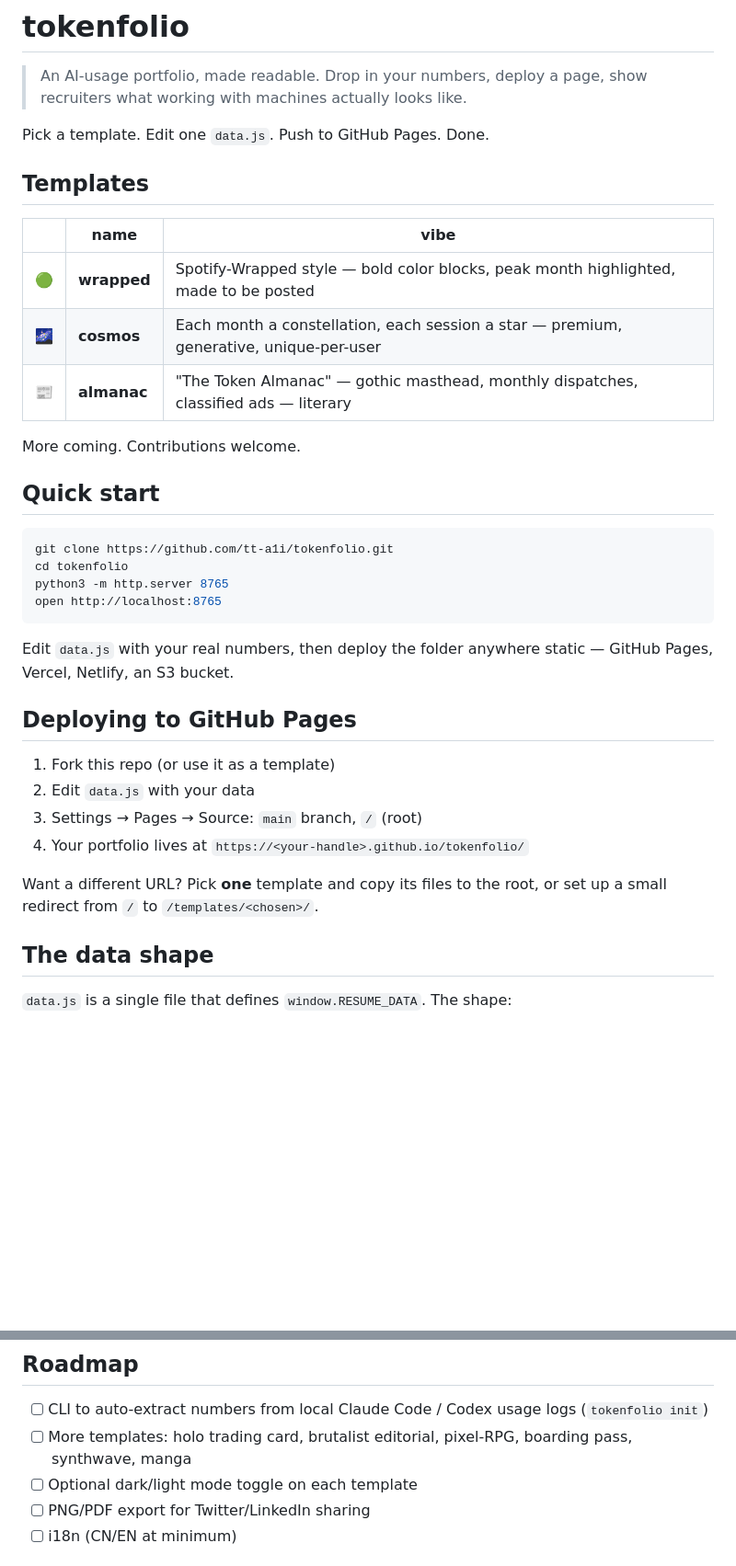
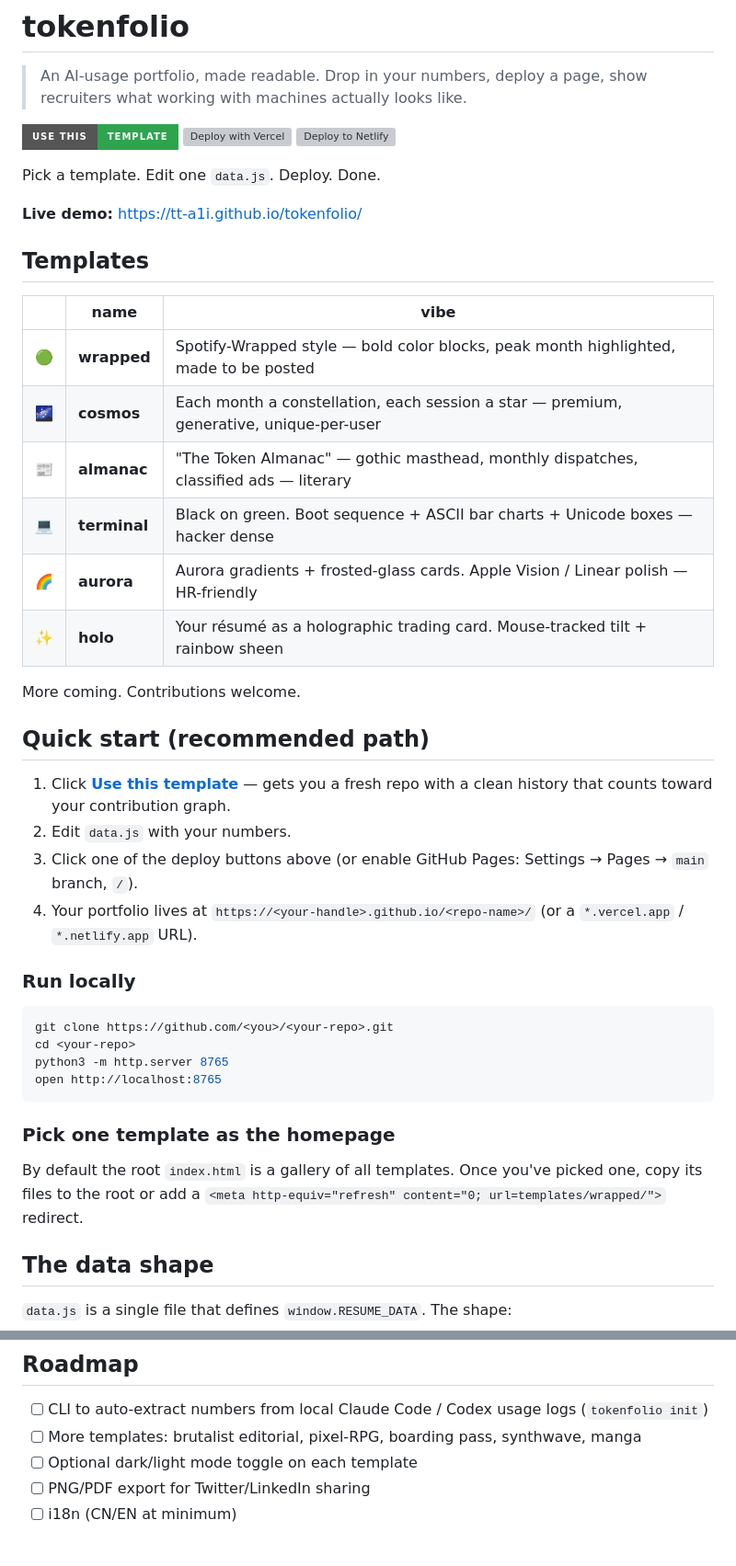
Before and after one commit to tt-a1i/tokenfolio, a Markdown page: README.md, 2 parts joined by grey strips. Shown at 92% size. GitHub-like rendering; badges without logos; blank space fills up the shorter version; grey boxes are pictures that could not be loaded.

````diff
--- a/README.md
+++ b/README.md
@@ -2,37 +2,46 @@
 
 > An AI-usage portfolio, made readable. Drop in your numbers, deploy a page, show recruiters what working with machines actually looks like.
 
-Pick a template. Edit one `data.js`. Push to GitHub Pages. Done.
+[![Use this template](https://img.shields.io/badge/use_this-template-2ea44f?style=for-the-badge&logo=github)](https://github.com/tt-a1i/tokenfolio/generate)
+[![Deploy with Vercel](https://vercel.com/button)](https://vercel.com/new/clone?repository-url=https://github.com/tt-a1i/tokenfolio)
+[![Deploy to Netlify](https://www.netlify.com/img/deploy/button.svg)](https://app.netlify.com/start/deploy?repository=https://github.com/tt-a1i/tokenfolio)
+
+Pick a template. Edit one `data.js`. Deploy. Done.
+
+**Live demo:** https://tt-a1i.github.io/tokenfolio/
 
 ## Templates
 
 | | name | vibe |
 |---|---|---|
-| 🟢 | **wrapped** | Spotify-Wrapped style — bold color blocks, peak month highlighted, made to be posted |
-| 🌌 | **cosmos**  | Each month a constellation, each session a star — premium, generative, unique-per-user |
-| 📰 | **almanac** | "The Token Almanac" — gothic masthead, monthly dispatches, classified ads — literary |
+| 🟢 | **wrapped**  | Spotify-Wrapped style — bold color blocks, peak month highlighted, made to be posted |
+| 🌌 | **cosmos**   | Each month a constellation, each session a star — premium, generative, unique-per-user |
+| 📰 | **almanac**  | "The Token Almanac" — gothic masthead, monthly dispatches, classified ads — literary |
+| 💻 | **terminal** | Black on green. Boot sequence + ASCII bar charts + Unicode boxes — hacker dense |
+| 🌈 | **aurora**   | Aurora gradients + frosted-glass cards. Apple Vision / Linear polish — HR-friendly |
+| ✨ | **holo**     | Your résumé as a holographic trading card. Mouse-tracked tilt + rainbow sheen |
 
 More coming. Contributions welcome.
 
-## Quick start
+## Quick start (recommended path)
+
+1. Click **[Use this template](https://github.com/tt-a1i/tokenfolio/generate)** — gets you a fresh repo with a clean history that counts toward your contribution graph.
+2. Edit `data.js` with your numbers.
+3. Click one of the deploy buttons above (or enable GitHub Pages: Settings → Pages → `main` branch, `/`).
+4. Your portfolio lives at `https://<your-handle>.github.io/<repo-name>/` (or a `*.vercel.app` / `*.netlify.app` URL).
+
+### Run locally
 
 ```bash
-git clone https://github.com/tt-a1i/tokenfolio.git
-cd tokenfolio
+git clone https://github.com/<you>/<your-repo>.git
+cd <your-repo>
 python3 -m http.server 8765
 open http://localhost:8765
 ```
 
-Edit `data.js` with your real numbers, then deploy the folder anywhere static — GitHub Pages, Vercel, Netlify, an S3 bucket.
+### Pick one template as the homepage
 
-## Deploying to GitHub Pages
-
-1. Fork this repo (or use it as a template)
-2. Edit `data.js` with your data
-3. Settings → Pages → Source: `main` branch, `/` (root)
-4. Your portfolio lives at `https://<your-handle>.github.io/tokenfolio/`
-
-Want a different URL? Pick **one** template and copy its files to the root, or set up a small redirect from `/` to `/templates/<chosen>/`.
+By default the root `index.html` is a gallery of all templates. Once you've picked one, copy its files to the root or add a `<meta http-equiv="refresh" content="0; url=templates/wrapped/">` redirect.
 
 ## The data shape
 
@@ -55,7 +64,7 @@ Every template reads from the same data object. Switch templates with zero data
 ## Roadmap
 
 - [ ] CLI to auto-extract numbers from local Claude Code / Codex usage logs (`tokenfolio init`)
-- [ ] More templates: holo trading card, brutalist editorial, pixel-RPG, boarding pass, synthwave, manga
+- [ ] More templates: brutalist editorial, pixel-RPG, boarding pass, synthwave, manga
 - [ ] Optional dark/light mode toggle on each template
 - [ ] PNG/PDF export for Twitter/LinkedIn sharing
 - [ ] i18n (CN/EN at minimum)
````
Also changed, not shown: og.png (added), 9 other files.
